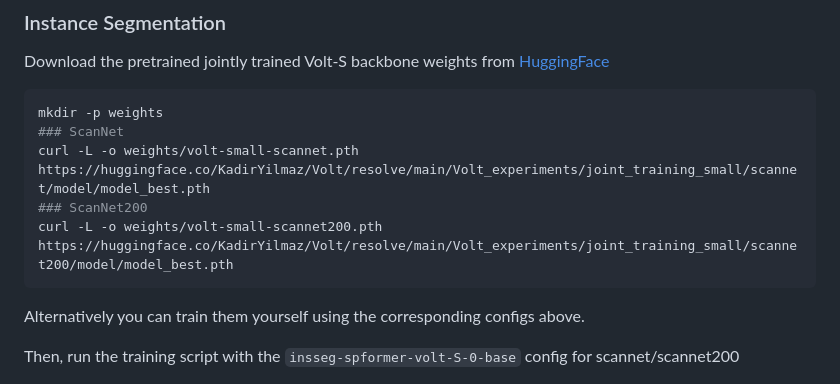
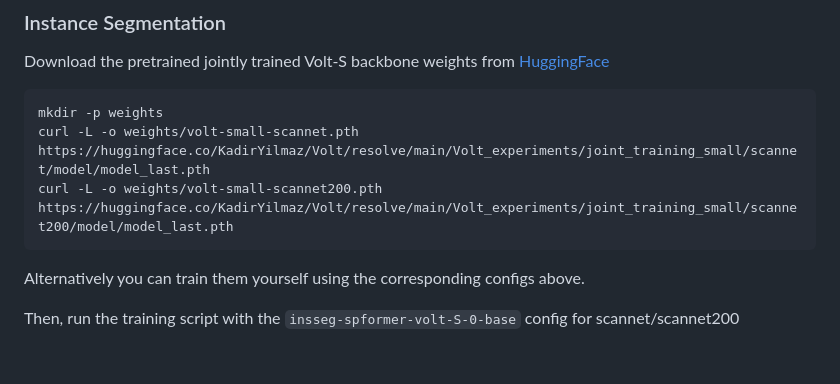
Before and after one commit to YilmazKadir/Volt, a Markdown page: README.md, the part around the change. GitHub-like rendering; blank space fills up the shorter version.

Commit message:
changes suggested pretrained weights from best to last

````diff
--- a/README.md
+++ b/README.md
@@ -119,10 +119,8 @@ Download the pretrained jointly trained Volt-S backbone weights from [HuggingFac
 
 ```bash
 mkdir -p weights
-### ScanNet
-curl -L -o weights/volt-small-scannet.pth    https://huggingface.co/KadirYilmaz/Volt/resolve/main/Volt_experiments/joint_training_small/scannet/model/model_best.pth
-### ScanNet200
-curl -L -o weights/volt-small-scannet200.pth https://huggingface.co/KadirYilmaz/Volt/resolve/main/Volt_experiments/joint_training_small/scannet200/model/model_best.pth
+curl -L -o weights/volt-small-scannet.pth    https://huggingface.co/KadirYilmaz/Volt/resolve/main/Volt_experiments/joint_training_small/scannet/model/model_last.pth
+curl -L -o weights/volt-small-scannet200.pth https://huggingface.co/KadirYilmaz/Volt/resolve/main/Volt_experiments/joint_training_small/scannet200/model/model_last.pth
 ```
 Alternatively you can train them yourself using the corresponding configs above.
 
````
